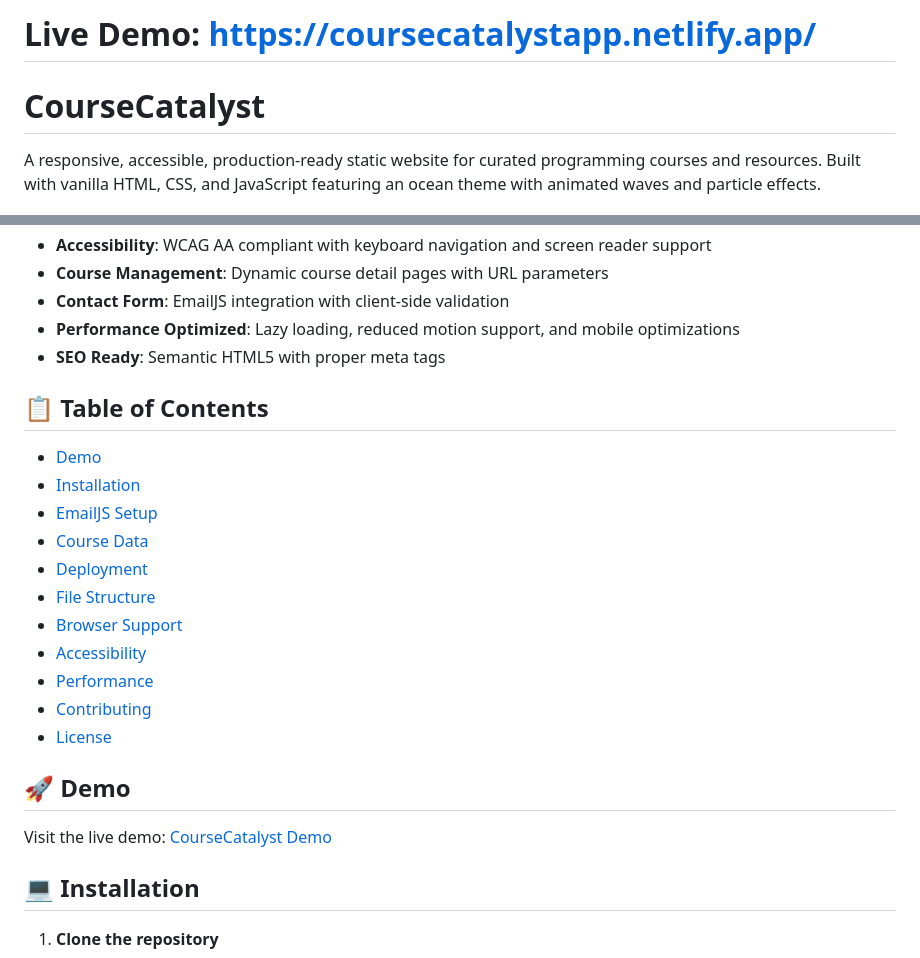
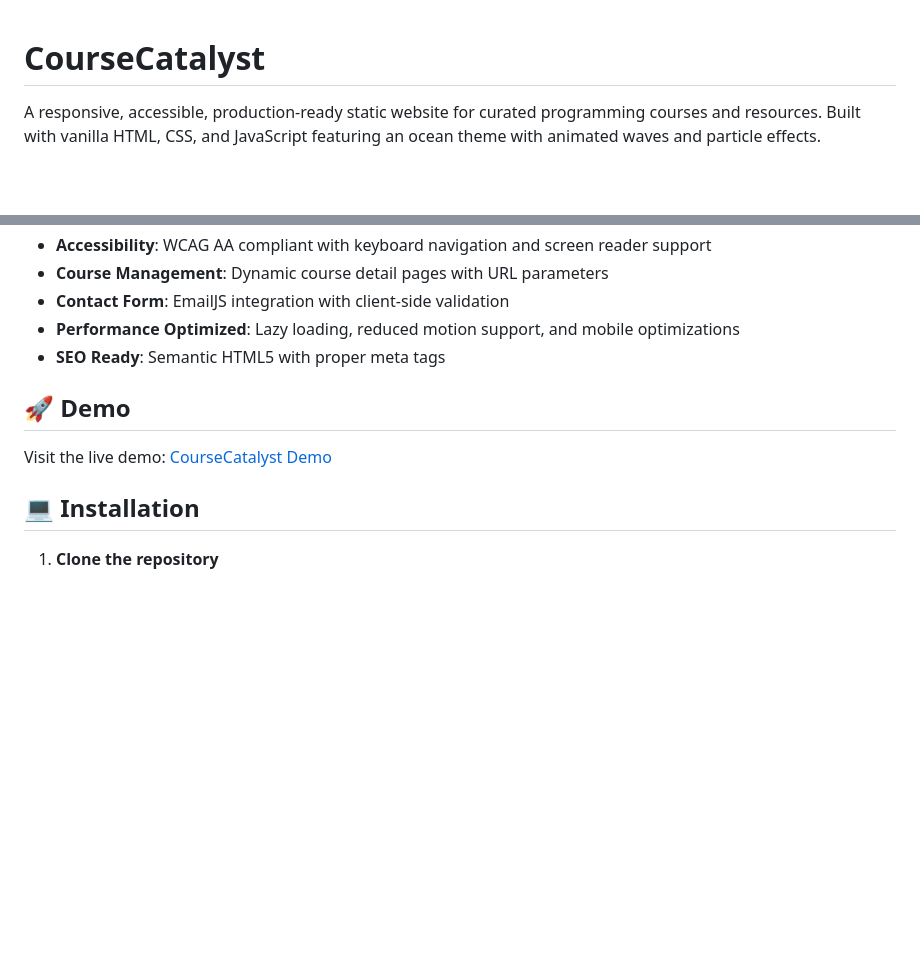
Before and after one commit to eswarsaikiran15/CourseCatalyst, a Markdown page: README.md, 2 parts joined by grey strips. Rendered like a GitHub page; blank space fills up the shorter version.

```diff
--- a/README.md
+++ b/README.md
@@ -1,6 +1,3 @@
-
-# Live Demo: https://coursecatalystapp.netlify.app/
-
 # CourseCatalyst
 
 A responsive, accessible, production-ready static website for curated programming courses and resources. Built with vanilla HTML, CSS, and JavaScript featuring an ocean theme with animated waves and particle effects.
@@ -16,19 +13,6 @@ A responsive, accessible, production-ready static website for curated programmin
 - **Performance Optimized**: Lazy loading, reduced motion support, and mobile optimizations
 - **SEO Ready**: Semantic HTML5 with proper meta tags
 
-## 📋 Table of Contents
-
-- [Demo](#demo)
-- [Installation](#installation)
-- [EmailJS Setup](#emailjs-setup)
-- [Course Data](#course-data)
-- [Deployment](#deployment)
-- [File Structure](#file-structure)
-- [Browser Support](#browser-support)
-- [Accessibility](#accessibility)
-- [Performance](#performance)
-- [Contributing](#contributing)
-- [License](#license)
 
 ## 🚀 Demo
 
```
Also changed, not shown: other parts of README.md (+1 -1 lines).
